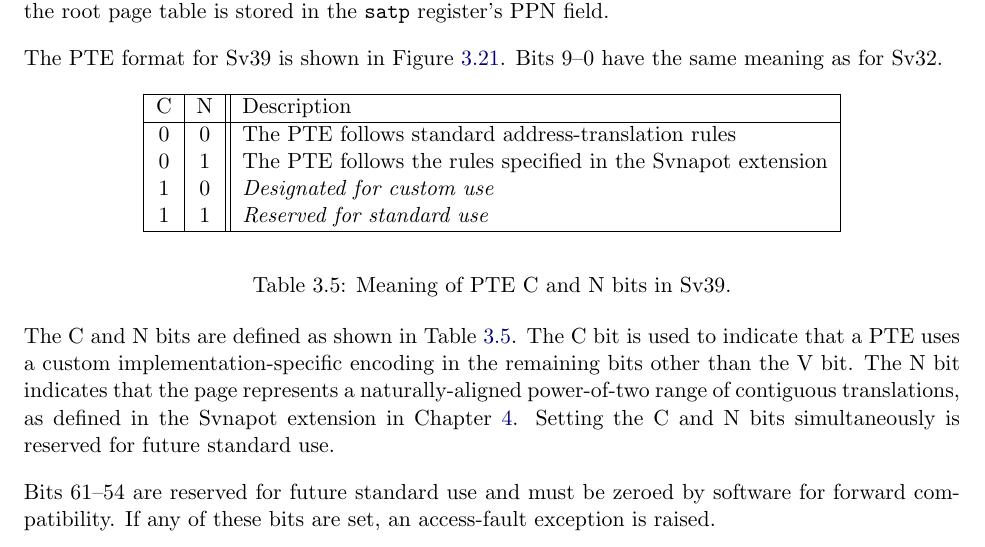
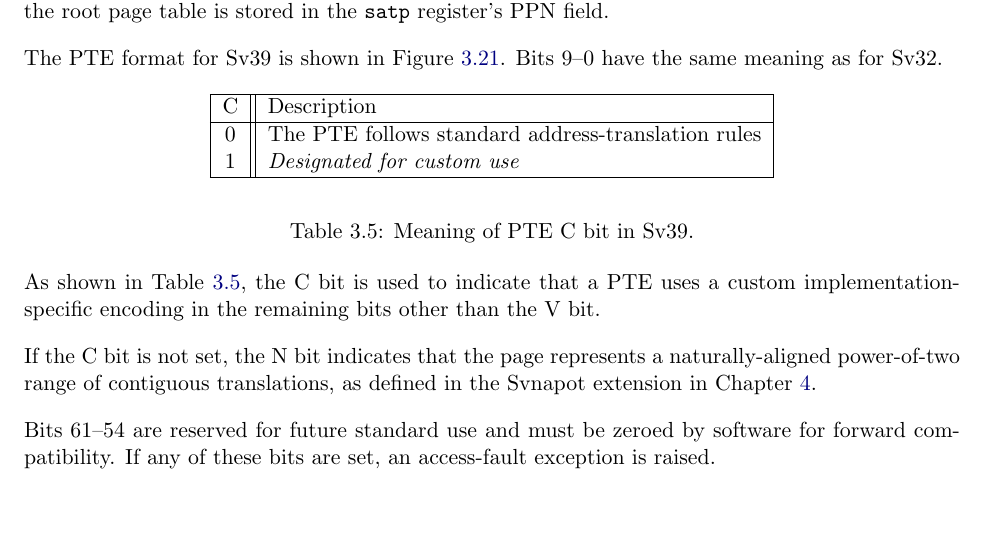
Before and after one commit to riscv/riscv-isa-manual, a LaTeX thesis (src/riscv-privileged.tex, which reads src/supervisor.tex): part of page 92 of 137, cut so that both start at the same text, the shorter picture padded with empty space. Compiled offline with pdfLaTeX.

Commit message:
Resolve inconsistency regarding C and N bits
Thanks to Phil McCoy for pointing this out

```diff
--- a/src/supervisor.tex
+++ b/src/supervisor.tex
@@ -1814,27 +1814,26 @@ have the same meaning as for Sv32.
 
 \begin{table}[h]
 \begin{center}
-\begin{tabular}{|c|c||l|}
-\hline
-C & N & Description \\
-\hline
-0 & 0 & The PTE follows standard address-translation rules \\
-0 & 1 & The PTE follows the rules specified in the Svnapot extension \\
-1 & 0 & {\em Designated for custom use} \\
-1 & 1 & {\em Reserved for standard use} \\
-\hline
-\end{tabular}
-\end{center}
-\caption{Meaning of PTE C and N bits in Sv39.}
+\begin{tabular}{|c||l|}
+\hline
+C & Description \\
+\hline
+0 & The PTE follows standard address-translation rules \\
+1 & {\em Designated for custom use} \\
+\hline
+\end{tabular}
+\end{center}
+\caption{Meaning of PTE C bit in Sv39.}
 \label{tab:pte_cv_bits}
 \end{table}
 
-The C and N bits are defined as shown in Table~\ref{tab:pte_cv_bits}.  The C
-bit is used to indicate that a PTE uses a custom implementation-specific
-encoding in the remaining bits other than the V bit.  The N bit indicates that
-the page represents a naturally-aligned power-of-two range of contiguous
-translations, as defined in the Svnapot extension in Chapter~\ref{svnapot}.
-Setting the C and N bits simultaneously is reserved for future standard use.
+As shown in Table~\ref{tab:pte_cv_bits}, the C bit is used to indicate that a
+PTE uses a custom implementation-specific encoding in the remaining bits other
+than the V bit.
+
+If the C bit is not set, the N bit indicates that the page represents a
+naturally-aligned power-of-two range of contiguous translations, as defined in
+the Svnapot extension in Chapter~\ref{svnapot}.
 
 Bits 61--54 are reserved
 for future standard use and must be zeroed by software for forward compatibility.
```
